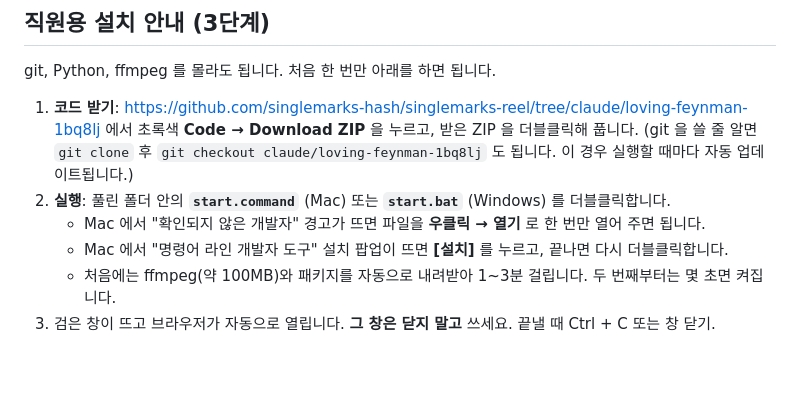
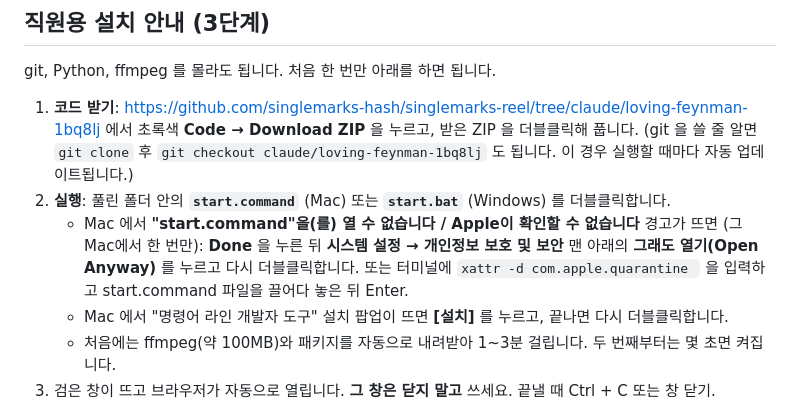
Before and after one commit to singlemarks-hash/singlemarks-reel, a Markdown page: README.md, the part around the change. Rendered like a GitHub page; blank space fills up the shorter version.

Commit message:
README: Gatekeeper "Open Anyway" steps for macOS Sequoia
Co-Authored-By: Claude Fable 5.1 <noreply@anthropic.com>
Claude-Session: https://claude.ai/code/session_01Tyeve5vu8CU83d3Y6ApGXT

```diff
--- a/README.md
+++ b/README.md
@@ -18,7 +18,9 @@ git, Python, ffmpeg 를 몰라도 됩니다. 처음 한 번만 아래를 하면
    초록색 **Code → Download ZIP** 을 누르고, 받은 ZIP 을 더블클릭해 풉니다.
    (git 을 쓸 줄 알면 `git clone` 후 `git checkout claude/loving-feynman-1bq8lj` 도 됩니다. 이 경우 실행할 때마다 자동 업데이트됩니다.)
 2. **실행**: 풀린 폴더 안의 **`start.command`** (Mac) 또는 **`start.bat`** (Windows) 를 더블클릭합니다.
-   - Mac 에서 "확인되지 않은 개발자" 경고가 뜨면 파일을 **우클릭 → 열기** 로 한 번만 열어 주면 됩니다.
+   - Mac 에서 **"start.command"을(를) 열 수 없습니다 / Apple이 확인할 수 없습니다** 경고가 뜨면 (그 Mac에서 한 번만):
+     **Done** 을 누른 뒤 **시스템 설정 → 개인정보 보호 및 보안** 맨 아래의 **그래도 열기(Open Anyway)** 를 누르고 다시 더블클릭합니다.
+     또는 터미널에 `xattr -d com.apple.quarantine ` 을 입력하고 start.command 파일을 끌어다 놓은 뒤 Enter.
    - Mac 에서 "명령어 라인 개발자 도구" 설치 팝업이 뜨면 **[설치]** 를 누르고, 끝나면 다시 더블클릭합니다.
    - 처음에는 ffmpeg(약 100MB)와 패키지를 자동으로 내려받아 1~3분 걸립니다. 두 번째부터는 몇 초면 켜집니다.
 3. 검은 창이 뜨고 브라우저가 자동으로 열립니다. **그 창은 닫지 말고** 쓰세요. 끝낼 때 Ctrl + C 또는 창 닫기.
```
